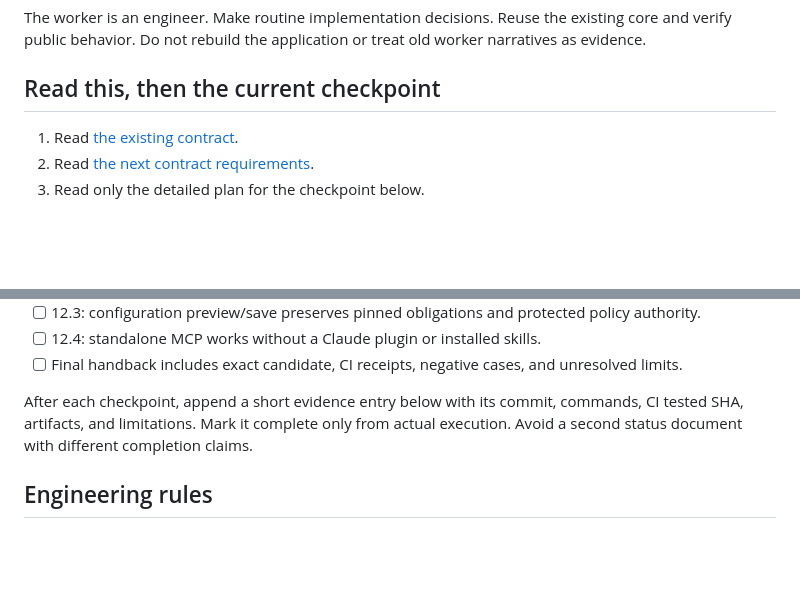
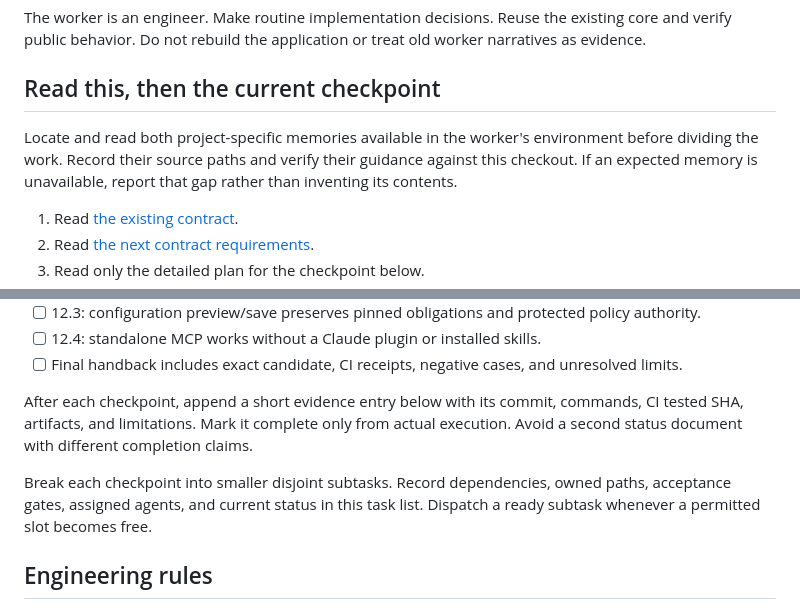
Before and after one commit to RoyCoding8/vkit, a Markdown page: MASTER-PLAN.md, 2 parts joined by grey strips. Rendered like a GitHub page; blank space fills up the shorter version.

```diff
--- a/MASTER-PLAN.md
+++ b/MASTER-PLAN.md
@@ -17,6 +17,11 @@ existing core and verify public behavior. Do not rebuild the application or
 treat old worker narratives as evidence.
 
 ## Read this, then the current checkpoint
+
+Locate and read both project-specific memories available in the worker's
+environment before dividing the work. Record their source paths and verify
+their guidance against this checkout. If an expected memory is unavailable,
+report that gap rather than inventing its contents.
 
 1. Read [the existing contract](plans/CONTRACT.md).
 2. Read [the next contract requirements](plans/NEXT-CONTRACT.md).
@@ -62,6 +68,10 @@ After each checkpoint, append a short evidence entry below with its commit,
 commands, CI tested SHA, artifacts, and limitations. Mark it complete only from
 actual execution. Avoid a second status document with different completion claims.
 
+Break each checkpoint into smaller disjoint subtasks. Record dependencies,
+owned paths, acceptance gates, assigned agents, and current status in this
+task list. Dispatch a ready subtask whenever a permitted slot becomes free.
+
 ## Engineering rules
 
 - Use the existing execution, supervisor, ownership, storage, and acceptance
```
Also changed, not shown: other parts of MASTER-PLAN.md (+22 -9 lines), plans/NEXT-CONTRACT.md (+7 -1 lines).
